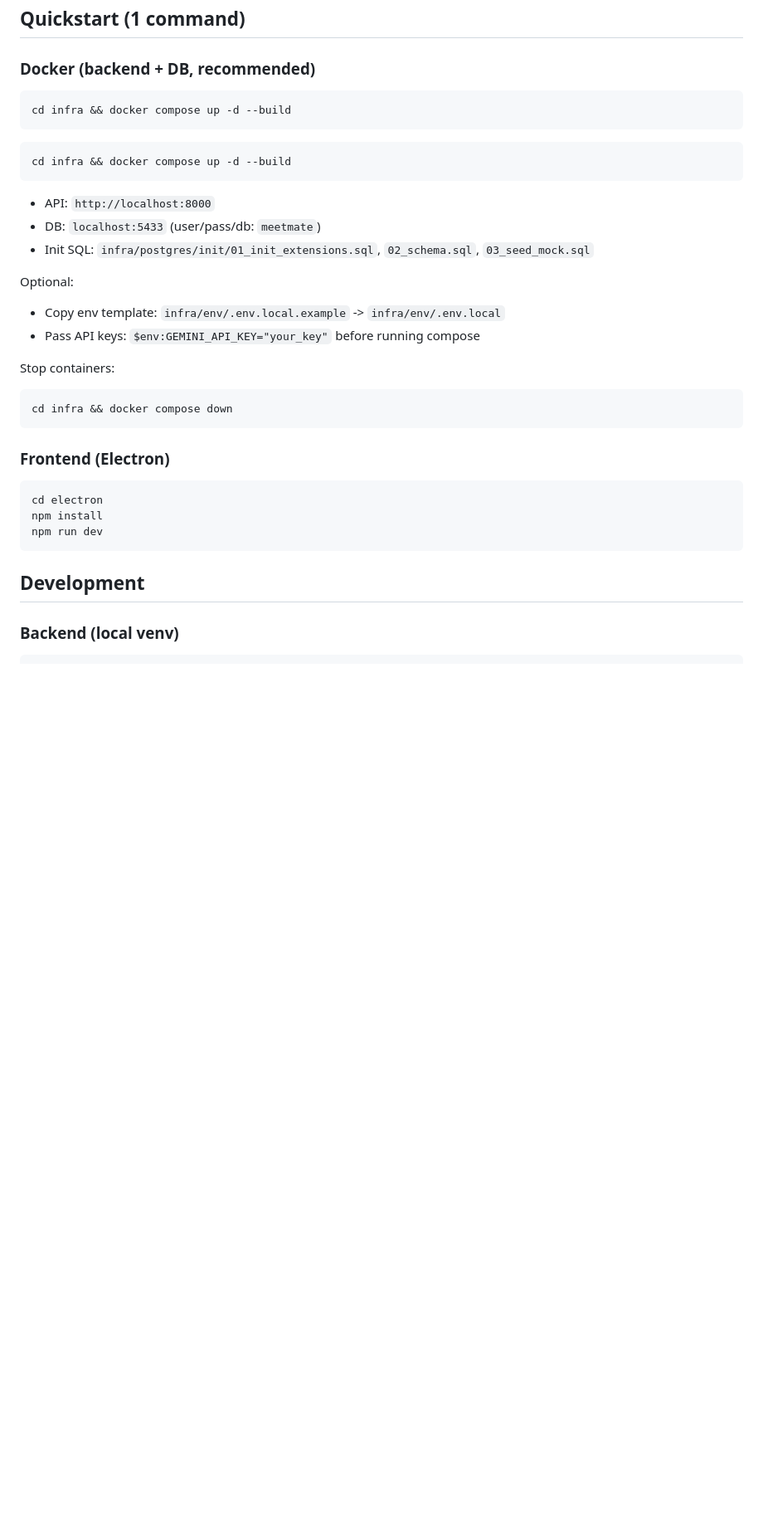
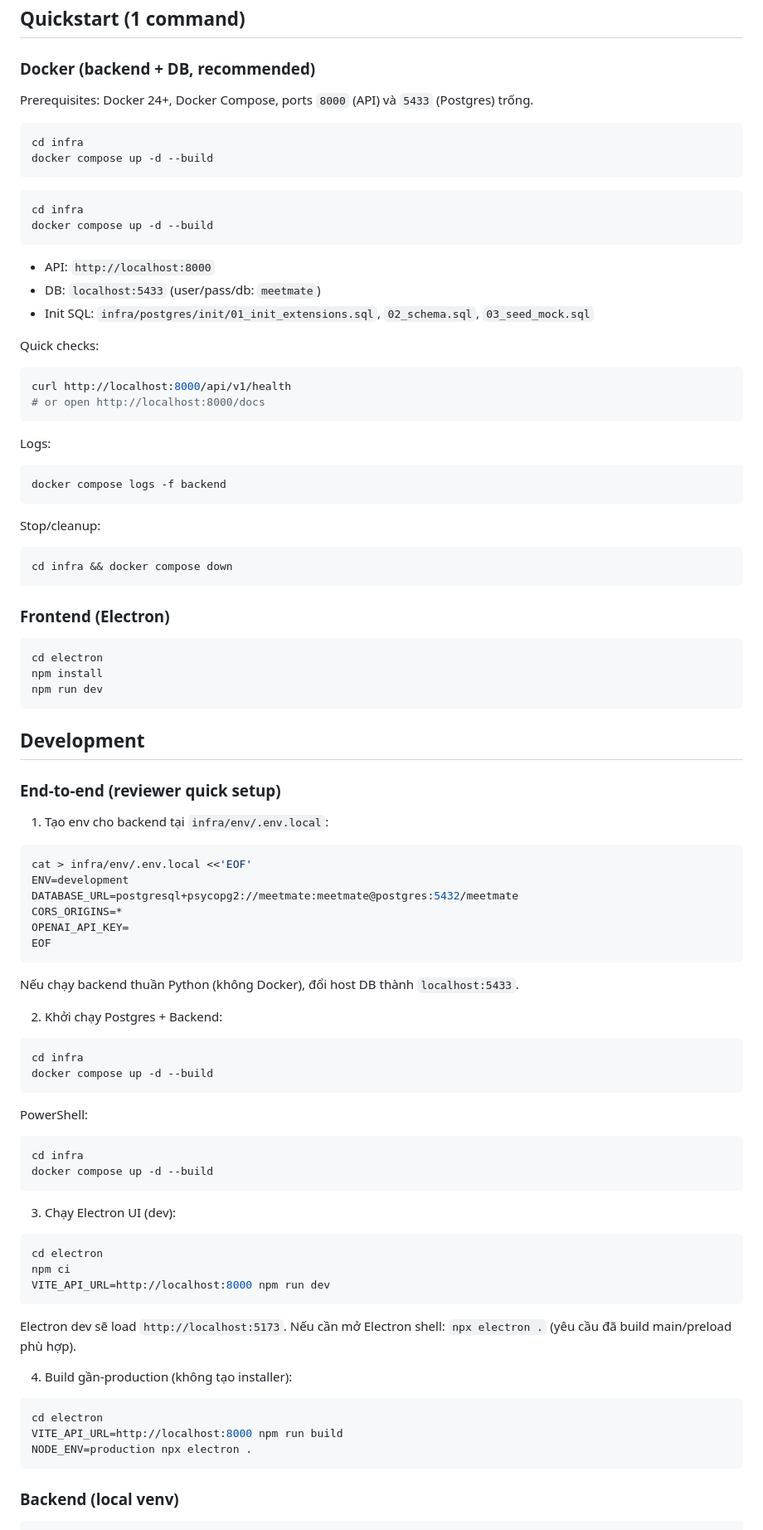
Before and after one commit to PhuocDang2104/vnpt_ai_hackathon_meetmate, a Markdown page: README.md, the part around one of its changes. Shown at 83% size. Drawn GitHub-style; blank space fills up the shorter version.

Commit message:
Final commit của round 2. Tụi em xin chân thành cảm ơn btc và các anh chị mentor VNPT ạ

````diff
--- a/README.md
+++ b/README.md
@@ -164,22 +164,31 @@ vnpt_ai_hackathon/
 
 ## Quickstart (1 command)
 ### Docker (backend + DB, recommended)
+Prerequisites: Docker 24+, Docker Compose, ports `8000` (API) và `5433` (Postgres) trống.
+
 ```powershell
-cd infra && docker compose up -d --build
+cd infra
+docker compose up -d --build
 ```
 ```bash
-cd infra && docker compose up -d --build
+cd infra
+docker compose up -d --build
 ```
 - API: `http://localhost:8000`
 - DB: `localhost:5433` (user/pass/db: `meetmate`)
 - Init SQL: `infra/postgres/init/01_init_extensions.sql`, `02_schema.sql`, `03_seed_mock.sql`
 
-Optional:
-- Copy env template: `infra/env/.env.local.example` -> `infra/env/.env.local`
-- Pass API keys: `$env:GEMINI_API_KEY="your_key"` before running compose
-
-Stop containers:
-```powershell
+Quick checks:
+```bash
+curl http://localhost:8000/api/v1/health
+# or open http://localhost:8000/docs
+```
+Logs:
+```bash
+docker compose logs -f backend
+```
+Stop/cleanup:
+```bash
 cd infra && docker compose down
 ```
 
@@ -191,6 +200,44 @@ npm run dev
 ```
 
 ## Development
+### End-to-end (reviewer quick setup)
+1) Tạo env cho backend tại `infra/env/.env.local`:
+```bash
+cat > infra/env/.env.local <<'EOF'
+ENV=development
+DATABASE_URL=postgresql+psycopg2://meetmate:meetmate@postgres:5432/meetmate
+CORS_ORIGINS=*
+OPENAI_API_KEY=
+EOF
+```
+Nếu chạy backend thuần Python (không Docker), đổi host DB thành `localhost:5433`.
+
+2) Khởi chạy Postgres + Backend:
+```bash
+cd infra
+docker compose up -d --build
+```
+PowerShell:
+```powershell
+cd infra
+docker compose up -d --build
+```
+
+3) Chạy Electron UI (dev):
+```bash
+cd electron
+npm ci
+VITE_API_URL=http://localhost:8000 npm run dev
+```
+Electron dev sẽ load `http://localhost:5173`. Nếu cần mở Electron shell: `npx electron .` (yêu cầu đã build main/preload phù hợp).
+
+4) Build gần-production (không tạo installer):
+```bash
+cd electron
+VITE_API_URL=http://localhost:8000 npm run build
+NODE_ENV=production npx electron .
+```
+
 ### Backend (local venv)
 ```powershell
 cd backend
````
Also changed, not shown: other parts of README.md (+19 -1 lines).
